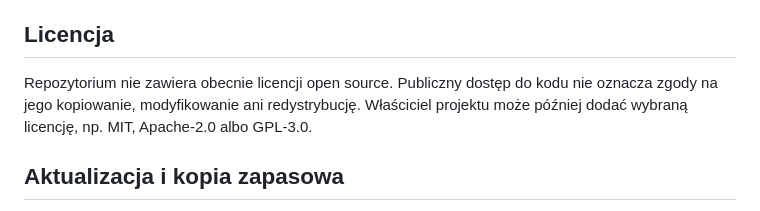
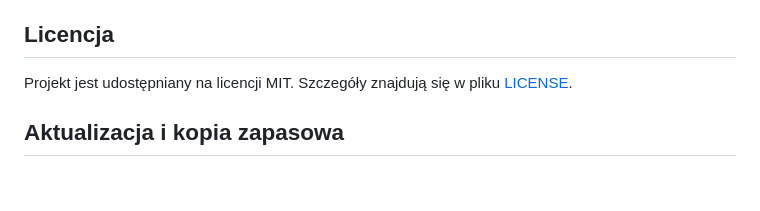
Before and after one commit to Qjuba/auto-print-docker, a Markdown page: README.md, the part around the change. Drawn GitHub-style; blank space fills up the shorter version.

Commit message:
Document MIT license

```diff
--- a/README.md
+++ b/README.md
@@ -159,9 +159,7 @@ a bezpieczne zgłaszanie podatności — [SECURITY.md](SECURITY.md).
 
 ## Licencja
 
-Repozytorium nie zawiera obecnie licencji open source. Publiczny dostęp do kodu nie oznacza zgody
-na jego kopiowanie, modyfikowanie ani redystrybucję. Właściciel projektu może później dodać
-wybraną licencję, np. MIT, Apache-2.0 albo GPL-3.0.
+Projekt jest udostępniany na licencji MIT. Szczegóły znajdują się w pliku [LICENSE](LICENSE).
 
 ## Aktualizacja i kopia zapasowa
 
```
